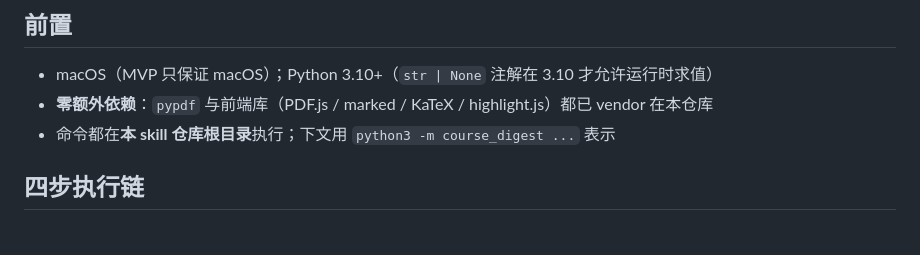
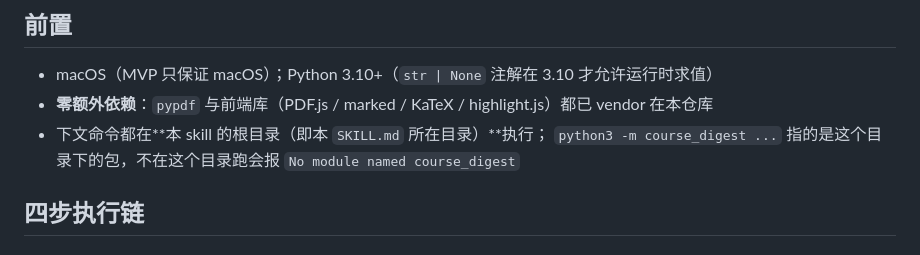
Before and after one commit to wangjerry06/course-digest, a Markdown page: SKILL.md, the part around the change. Rendered like a GitHub page.

Commit message:
SKILL.md：明确「仓库根」= SKILL.md 所在目录（装在别处也不会找错）

```diff
--- a/SKILL.md
+++ b/SKILL.md
@@ -19,7 +19,8 @@ description: 课件总结：把 PDF 课件压成带页锚点的 Markdown 总结
 
 - macOS（MVP 只保证 macOS）；Python 3.10+（`str | None` 注解在 3.10 才允许运行时求值）
 - **零额外依赖**：`pypdf` 与前端库（PDF.js / marked / KaTeX / highlight.js）都已 vendor 在本仓库
-- 命令都在**本 skill 仓库根目录**执行；下文用 `python3 -m course_digest ...` 表示
+- 下文命令都在**本 skill 的根目录（即本 `SKILL.md` 所在目录）**执行；
+  `python3 -m course_digest ...` 指的是这个目录下的包，不在这个目录跑会报 `No module named course_digest`
 
 ## 四步执行链
 
```
